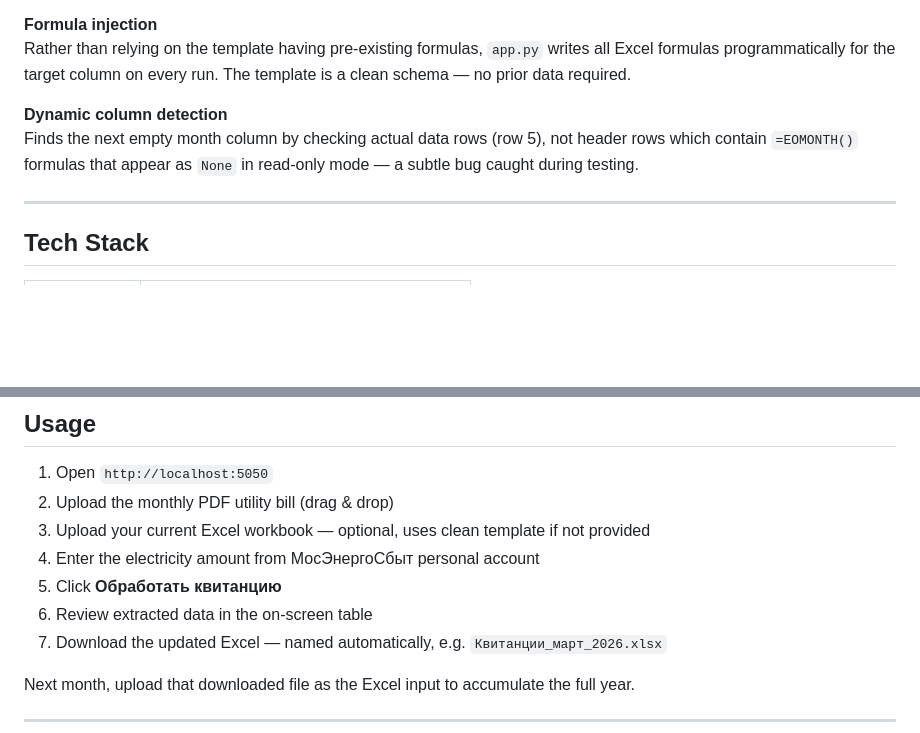
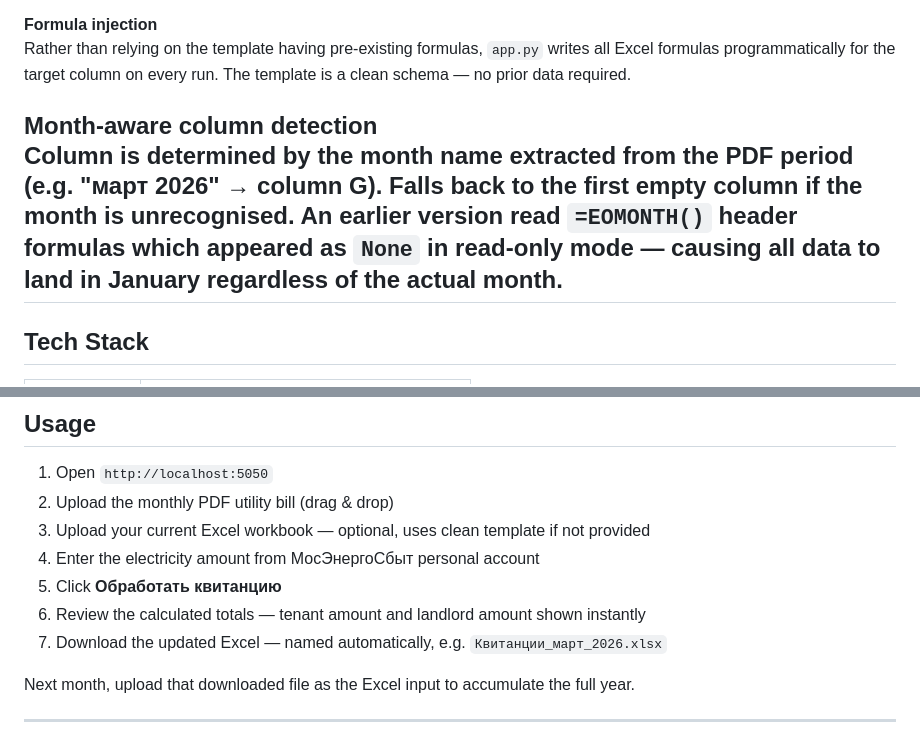
Before and after one commit to Gzelle-cloud/rental-bill-automation, a Markdown page: README.md, 2 parts joined by grey strips. GitHub-like rendering; blank space fills up the shorter version.

Commit message:
Revise month detection and update review steps in README
Updated the README to clarify month-aware column detection and revised the steps for reviewing extracted data.

```diff
--- a/README.md
+++ b/README.md
@@ -59,9 +59,9 @@ Early version asked the AI to calculate corrections itself — it got the sign w
 **Formula injection**
 Rather than relying on the template having pre-existing formulas, `app.py` writes all Excel formulas programmatically for the target column on every run. The template is a clean schema — no prior data required.
 
-**Dynamic column detection**
-Finds the next empty month column by checking actual data rows (row 5), not header rows which contain `=EOMONTH()` formulas that appear as `None` in read-only mode — a subtle bug caught during testing.
-
+**Month-aware column detection**
+Column is determined by the month name extracted from the PDF period (e.g. "март 2026" → column G).
+Falls back to the first empty column if the month is unrecognised. An earlier version read `=EOMONTH()` header formulas which appeared as `None` in read-only mode — causing all data to land in January regardless of the actual month.
 ---
 
 ## Tech Stack
@@ -106,7 +106,7 @@ python app.py
 3. Upload your current Excel workbook — optional, uses clean template if not provided
 4. Enter the electricity amount from МосЭнергоСбыт personal account
 5. Click **Обработать квитанцию**
-6. Review extracted data in the on-screen table
+6. Review the calculated totals — tenant amount and landlord amount shown instantly
 7. Download the updated Excel — named automatically, e.g. `Квитанции_март_2026.xlsx`
 
 Next month, upload that downloaded file as the Excel input to accumulate the full year.
```
